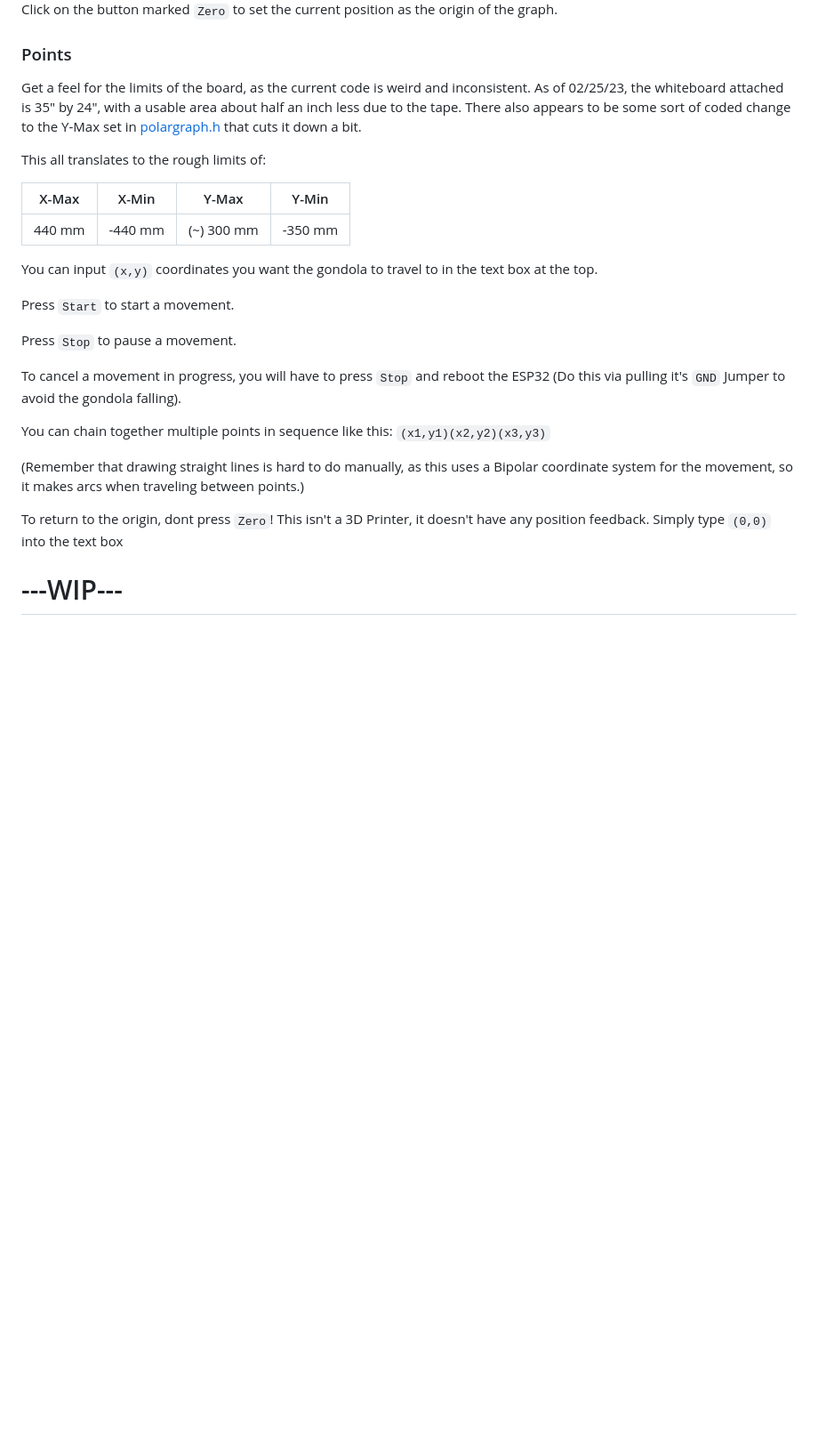
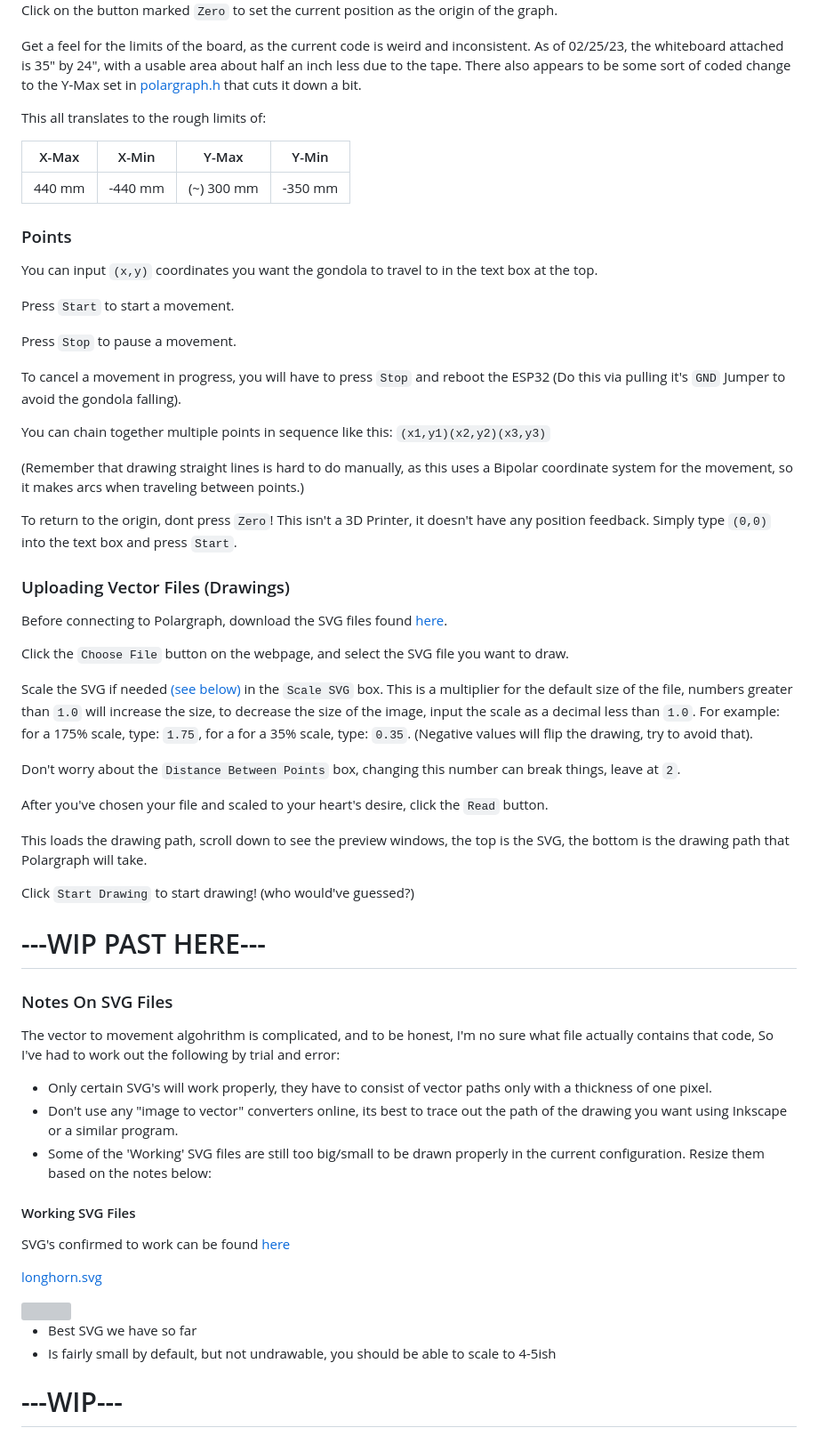
Before and after one commit to ut-ras/Demobots-Polargraph, a Markdown page: Demos/readme.md, the part around the change. Shown at 89% size. Rendered like a GitHub page; blank space fills up the shorter version; grey boxes are pictures that could not be loaded.

```diff
--- a/Demos/readme.md
+++ b/Demos/readme.md
@@ -70,7 +70,6 @@ You should see a page that looks like this:
 
 Click on the button marked `Zero` to set the current position as the origin of the graph.
 
-### Points
 
 Get a feel for the limits of the board, as the current code is weird and inconsistent. As of 02/25/23, the whiteboard attached is 35" by 24", with a usable area about half an inch less due to the tape. There also appears to be some sort of coded change to the Y-Max set in [polargraph.h](../PolargraphESP32/src/polargraph/polargraph.h) that cuts it down a bit.
 
@@ -80,6 +79,7 @@ This all translates to the rough limits of:
 |--|--|--|--|
 | 440 mm  | -440 mm  | (~) 300 mm| -350 mm|
 
+### Points
 
 You can input `(x,y)` coordinates you want the gondola to travel to in the text box at the top.
 
@@ -93,7 +93,53 @@ You can chain together multiple points in sequence like this: `(x1,y1)(x2,y2)(x3
 
 (Remember that drawing straight lines is hard to do manually, as this uses a Bipolar coordinate system for the movement, so it makes arcs when traveling between points.)
 
-To return to the origin, dont press `Zero`! This isn't a 3D Printer, it doesn't have any position feedback. Simply type `(0,0)` into the text box
+To return to the origin, dont press `Zero`! This isn't a 3D Printer, it doesn't have any position feedback.
+Simply type `(0,0)` into the text box and press `Start`.
+
+### Uploading Vector Files (Drawings)
+
+Before connecting to Polargraph, download the SVG files found [here](SVGs/WORKING).
+
+Click the `Choose File` button on the webpage, and select the SVG file you want to draw.
+
+Scale the SVG if needed [(see below)]((notes-on-svg-files)) in the `Scale SVG` box. This is a multiplier for the default size of the file, numbers greater than `1.0` will increase the size, to decrease the size of the image, input the scale as a decimal less than `1.0`. For example: for a 175% scale, type: `1.75`, for a for a 35% scale, type: `0.35`. (Negative values will flip the drawing, try to avoid that).
+
+Don't worry about the `Distance Between Points` box, changing this number can break things, leave at `2`.
+
+After you've chosen your file and scaled to your heart's desire, click  the `Read` button.
+
+This loads the drawing path, scroll down to see the preview windows, the top is the SVG, the bottom is the drawing path that Polargraph will take.
+
+Click `Start Drawing` to start drawing! (who would've guessed?)
+
+
+
+# ---WIP PAST HERE---
+
+
+### Notes On SVG Files
+
+
+The vector to movement algohrithm is complicated, and to be honest, I'm no sure what file actually contains that code, So I've had to work out the following by trial and error:
+
+- Only certain SVG's will work properly, they have to consist of vector paths only with a thickness of one pixel.
+- Don't use any "image to vector" converters online, its best to trace out the path of the drawing you want using Inkscape or a similar program.
+- Some of the 'Working' SVG files are still too big/small to be drawn properly in the current configuration. Resize them based on the notes below:
+
+#### Working SVG Files
+
+SVG's confirmed to work can be found [here](SVGs/WORKING)
+
+[longhorn.svg](SVGs/WORKING/longhorn.svg)
+
+<img src="SVGs/WORKING/longhorn.svg" width="300">
+
+- Best SVG we have so far
+- Is fairly small by default, but not undrawable, you should be able to scale to 4-5ish
+
+
+
+
 
 
 
```
